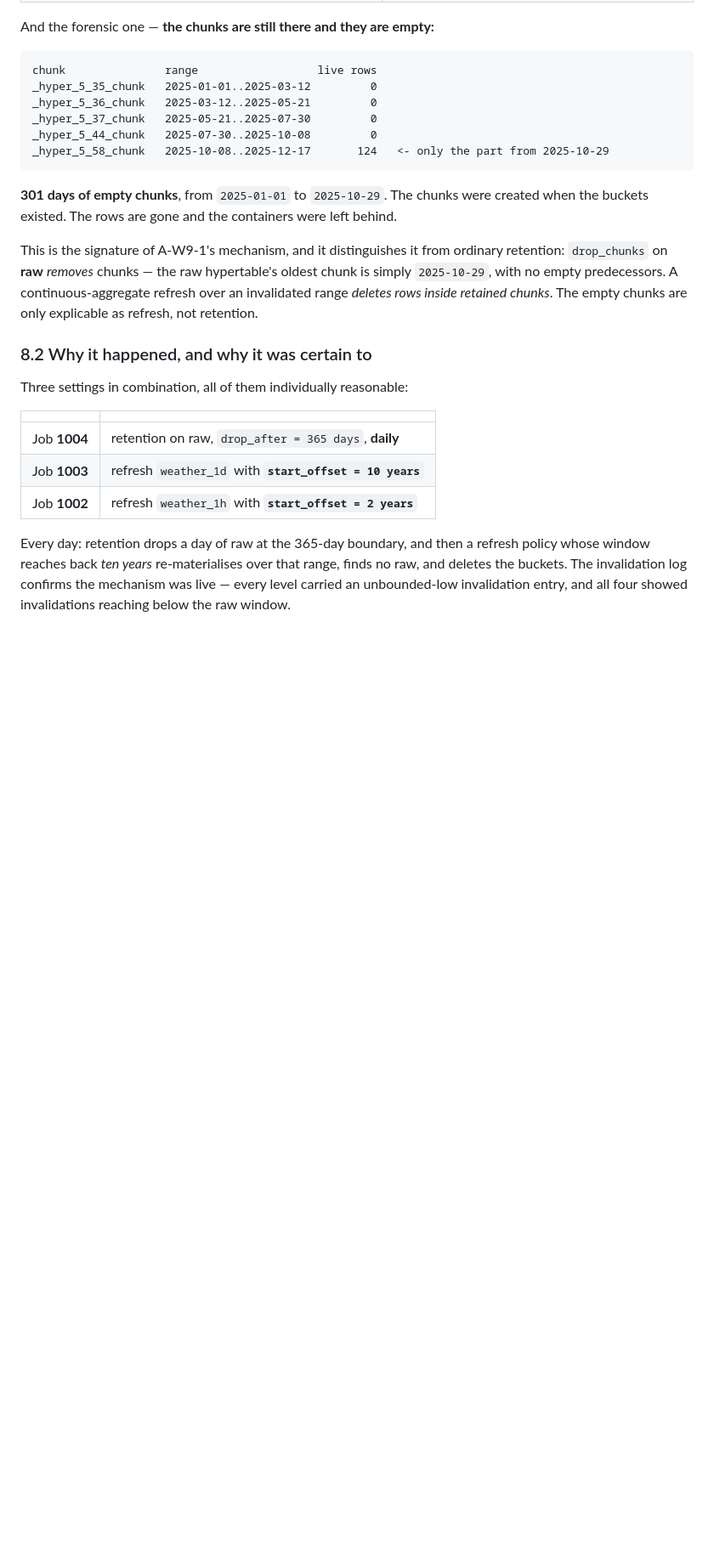
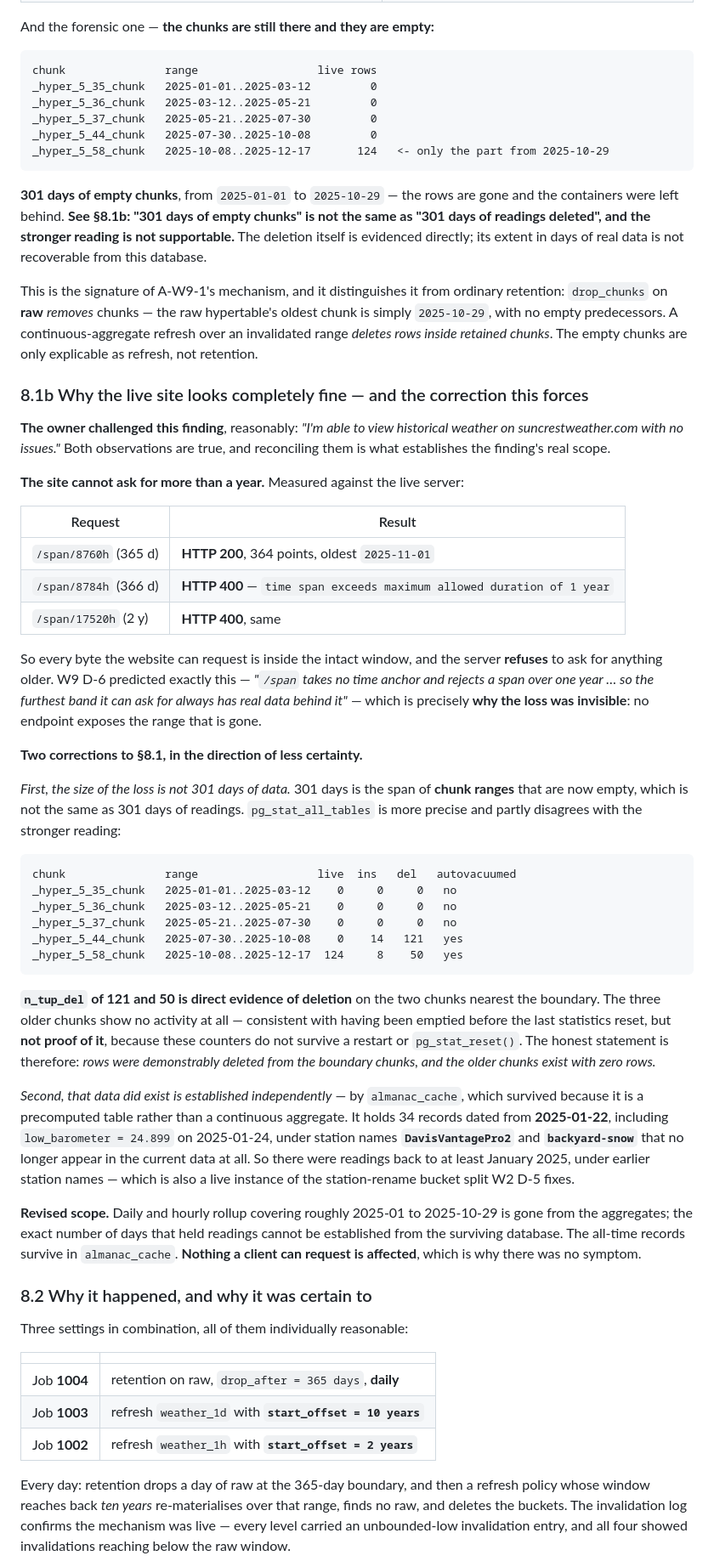
Before and after one commit to chrissnell/modernweather, a Markdown page: docs/reconciliation.md, the part around one of its changes. Shown at 85% size. Rendered like a GitHub page; blank space fills up the shorter version.

Commit message:
Correct the loss scope: the site's 1-year cap is why there was no symptom
The owner pushed back - he can view historical weather on suncrestweather.com
with no issues - and he was right to. Reconciling his observation with the
finding is what establishes its real scope, and it forces two corrections in the
direction of less certainty.

Why both are true: the server refuses any span over one year. Measured against
the live site - /span/8760h returns 200 with 364 points back to 2025-11-01,
/span/8784h returns 400 "time span exceeds maximum allowed duration of 1 year".
So everything the website can request is inside the intact window and nothing
can reach the range that is gone. W9 D-6 predicted exactly this, which is
precisely why the loss was invisible.

Correction 1: "301 days of data destroyed" was an overstatement. 301 days is the
span of empty CHUNK RANGES, which is not 301 days of readings. pg_stat_all_tables
is more precise and partly disagrees: n_tup_del of 121 and 50 on the two boundary
chunks is direct evidence of deletion, but the three older chunks show no
activity at all - consistent with being emptied before the last stats reset,
not proof of it, since those counters do not survive a restart.

Correction 2: that data existed is established independently rather than
inferred. almanac_cache survived because it is a precomputed table, not a
continuous aggregate, and holds 34 records dated from 2025-01-22 - including
low_barometer 24.899 on 2025-01-24 - under station names DavisVantagePro2 and
backyard-snow that appear nowhere in current data. Readings existed back to at
least January 2025 under earlier names, which is also a live instance of the
station-rename bucket split W2 D-5 fixes.

Revised scope: daily and hourly rollup covering roughly 2025-01 to 2025-10-29 is
gone from the aggregates; the number of those days that held readings is not
recoverable from the surviving database; the all-time records survive in
almanac_cache; and nothing a client can request is affected.

Also noted against O-7: the history never had a consumer either. Even had the
rollup survived, no endpoint could serve it without the time-anchored v2
endpoint (N-1) that does not exist yet.

````diff
--- a/docs/reconciliation.md
+++ b/docs/reconciliation.md
@@ -1934,13 +1935,67 @@ _hyper_5_44_chunk   2025-07-30..2025-10-08         0
 _hyper_5_58_chunk   2025-10-08..2025-12-17       124   <- only the part from 2025-10-29
 ```
 
-**301 days of empty chunks**, from `2025-01-01` to `2025-10-29`. The chunks were created when the
-buckets existed. The rows are gone and the containers were left behind.
+**301 days of empty chunks**, from `2025-01-01` to `2025-10-29` — the rows are gone and the
+containers were left behind. **See §8.1b: "301 days of empty chunks" is not the same as "301 days of
+readings deleted", and the stronger reading is not supportable.** The deletion itself is evidenced
+directly; its extent in days of real data is not recoverable from this database.
 
 This is the signature of A-W9-1's mechanism, and it distinguishes it from ordinary retention:
 `drop_chunks` on **raw** *removes* chunks — the raw hypertable's oldest chunk is simply `2025-10-29`,
 with no empty predecessors. A continuous-aggregate refresh over an invalidated range *deletes rows
 inside retained chunks*. The empty chunks are only explicable as refresh, not retention.
+
+### 8.1b Why the live site looks completely fine — and the correction this forces
+
+**The owner challenged this finding**, reasonably: *"I'm able to view historical weather on
+suncrestweather.com with no issues."* Both observations are true, and reconciling them is what
+establishes the finding's real scope.
+
+**The site cannot ask for more than a year.** Measured against the live server:
+
+| Request | Result |
+|---|---|
+| `/span/8760h` (365 d) | **HTTP 200**, 364 points, oldest `2025-11-01` |
+| `/span/8784h` (366 d) | **HTTP 400** — `time span exceeds maximum allowed duration of 1 year` |
+| `/span/17520h` (2 y) | **HTTP 400**, same |
+
+So every byte the website can request is inside the intact window, and the server **refuses** to ask
+for anything older. W9 D-6 predicted exactly this — *"`/span` takes no time anchor and rejects a span
+over one year … so the furthest band it can ask for always has real data behind it"* — which is
+precisely **why the loss was invisible**: no endpoint exposes the range that is gone.
+
+**Two corrections to §8.1, in the direction of less certainty.**
+
+*First, the size of the loss is not 301 days of data.* 301 days is the span of **chunk ranges** that
+are now empty, which is not the same as 301 days of readings. `pg_stat_all_tables` is more precise
+and partly disagrees with the stronger reading:
+
+```
+chunk               range                  live  ins   del   autovacuumed
+_hyper_5_35_chunk   2025-01-01..2025-03-12    0     0     0   no
+_hyper_5_36_chunk   2025-03-12..2025-05-21    0     0     0   no
+_hyper_5_37_chunk   2025-05-21..2025-07-30    0     0     0   no
+_hyper_5_44_chunk   2025-07-30..2025-10-08    0    14   121   yes
+_hyper_5_58_chunk   2025-10-08..2025-12-17  124     8    50   yes
+```
+
+**`n_tup_del` of 121 and 50 is direct evidence of deletion** on the two chunks nearest the boundary.
+The three older chunks show no activity at all — consistent with having been emptied before the last
+statistics reset, but **not proof of it**, because these counters do not survive a restart or
+`pg_stat_reset()`. The honest statement is therefore: *rows were demonstrably deleted from the
+boundary chunks, and the older chunks exist with zero rows.*
+
+*Second, that data did exist is established independently* — by `almanac_cache`, which survived
+because it is a precomputed table rather than a continuous aggregate. It holds 34 records dated from
+**2025-01-22**, including `low_barometer = 24.899` on 2025-01-24, under station names
+**`DavisVantagePro2`** and **`backyard-snow`** that no longer appear in the current data at all. So
+there were readings back to at least January 2025, under earlier station names — which is also a live
+instance of the station-rename bucket split W2 D-5 fixes.
+
+**Revised scope.** Daily and hourly rollup covering roughly 2025-01 to 2025-10-29 is gone from the
+aggregates; the exact number of days that held readings cannot be established from the surviving
+database. The all-time records survive in `almanac_cache`. **Nothing a client can request is
+affected**, which is why there was no symptom.
 
 ### 8.2 Why it happened, and why it was certain to
 
````
Also changed, not shown: other parts of docs/reconciliation.md (+7 -4 lines), docs/DESIGN.md (+1 -1 lines).
